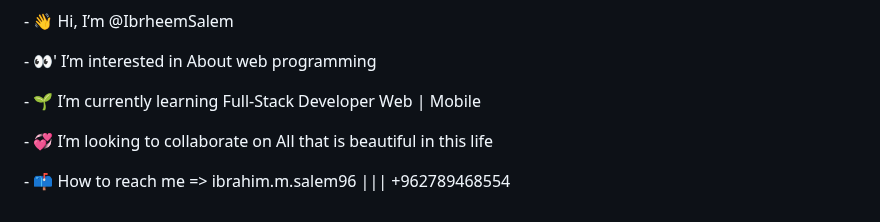
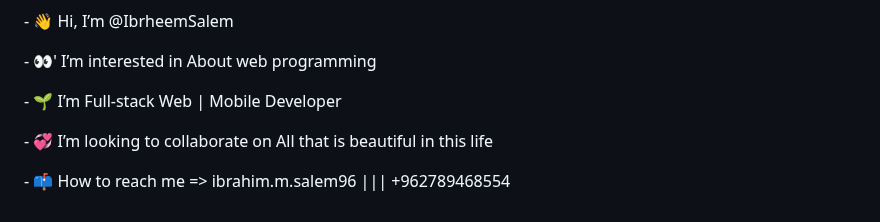
Before and after one commit to IbrahimSalem96/IbrahimSalem96, a Markdown page: README.md, the part around the change. GitHub-like rendering.

```diff
--- a/README.md
+++ b/README.md
@@ -19,7 +19,7 @@
 
 <p>- 👋 Hi, I’m @IbrheemSalem<p>
 <p>- 👀' I’m interested in About web programming<p>
-<p>- 🌱 I’m currently learning Full-Stack Developer Web | Mobile </p>
+<p>- 🌱 I’m Full-stack Web | Mobile Developer  </p>
 <p>- 💞️ I’m looking to collaborate on All that is beautiful in this life<p>
 <p>- 📫 How to reach me => ibrahim.m.salem96 ||| +962789468554<p>
 
```
